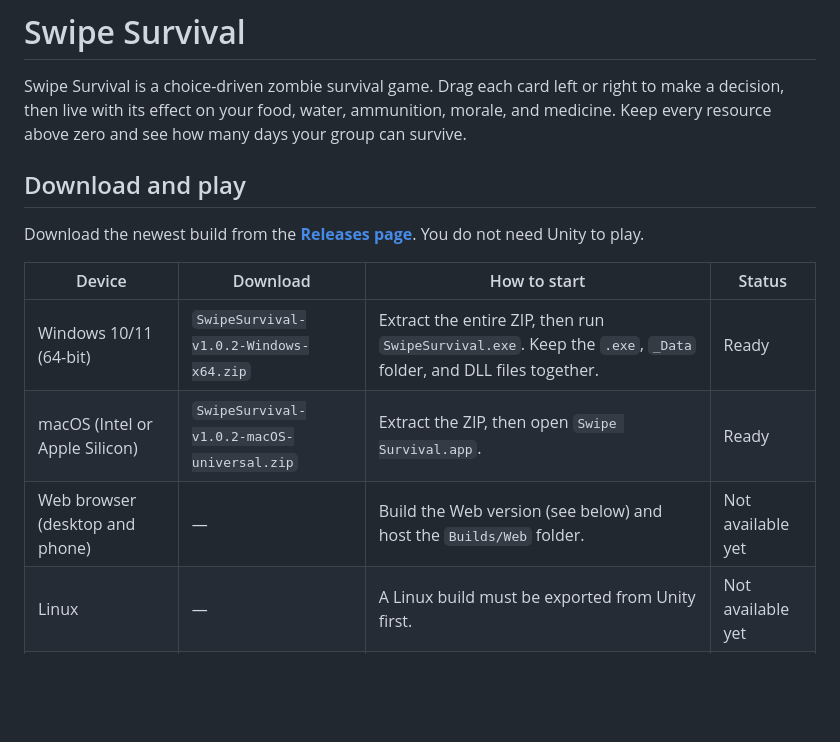
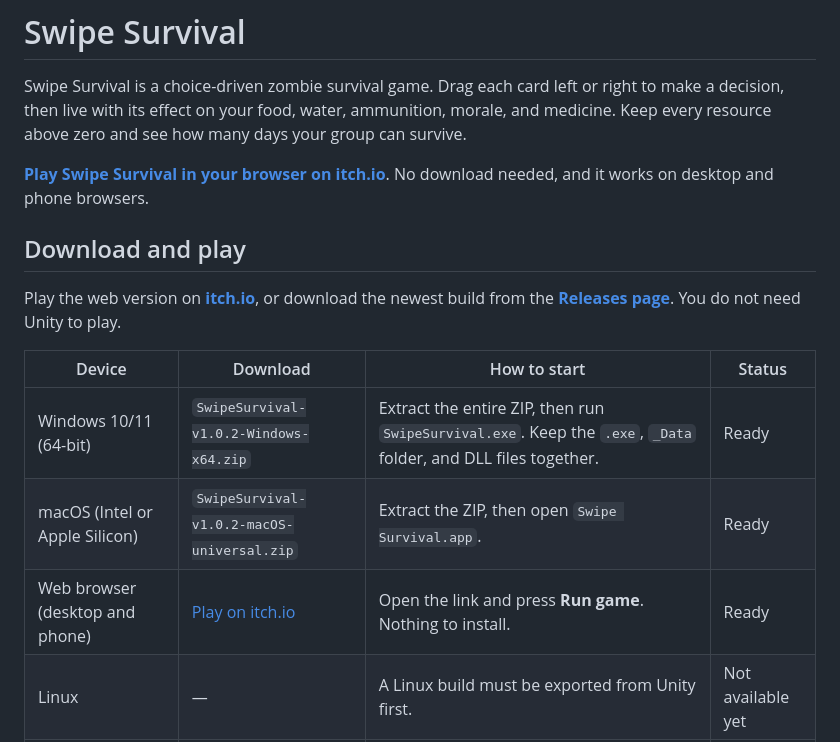
Before and after one commit to privateducksheep/SwipeSurvival, a Markdown page: README.md, the part around the change. Rendered like a GitHub page; blank space fills up the shorter version.

Commit message:
Link the itch.io page from the README
The web version is live on itch.io, so the README now points players
there first and the download table marks the browser version as ready.

Co-Authored-By: Claude Opus 5.5 <noreply@anthropic.com>

```diff
--- a/README.md
+++ b/README.md
@@ -2,15 +2,17 @@
 
 Swipe Survival is a choice-driven zombie survival game. Drag each card left or right to make a decision, then live with its effect on your food, water, ammunition, morale, and medicine. Keep every resource above zero and see how many days your group can survive.
 
+**[Play Swipe Survival in your browser on itch.io](https://privateducksheep.itch.io/swipesurvival)**. No download needed, and it works on desktop and phone browsers.
+
 ## Download and play
 
-Download the newest build from the **[Releases page](../../releases/latest)**. You do not need Unity to play.
+Play the web version on **[itch.io](https://privateducksheep.itch.io/swipesurvival)**, or download the newest build from the **[Releases page](../../releases/latest)**. You do not need Unity to play.
 
 | Device | Download | How to start | Status |
 | --- | --- | --- | --- |
 | Windows 10/11 (64-bit) | `SwipeSurvival-v1.0.2-Windows-x64.zip` | Extract the entire ZIP, then run `SwipeSurvival.exe`. Keep the `.exe`, `_Data` folder, and DLL files together. | Ready |
 | macOS (Intel or Apple Silicon) | `SwipeSurvival-v1.0.2-macOS-universal.zip` | Extract the ZIP, then open `Swipe Survival.app`. | Ready |
-| Web browser (desktop and phone) | — | Build the Web version (see below) and host the `Builds/Web` folder. | Not available yet |
+| Web browser (desktop and phone) | [Play on itch.io](https://privateducksheep.itch.io/swipesurvival) | Open the link and press **Run game**. Nothing to install. | Ready |
 | Linux | — | A Linux build must be exported from Unity first. | Not available yet |
 | Android | — | An APK or Play Store build must be exported and tested first. | Not available yet |
 | iPhone/iPad | — | An iOS build must be exported, signed with an Apple Developer account, and distributed through TestFlight or the App Store. | Not available yet |
```
